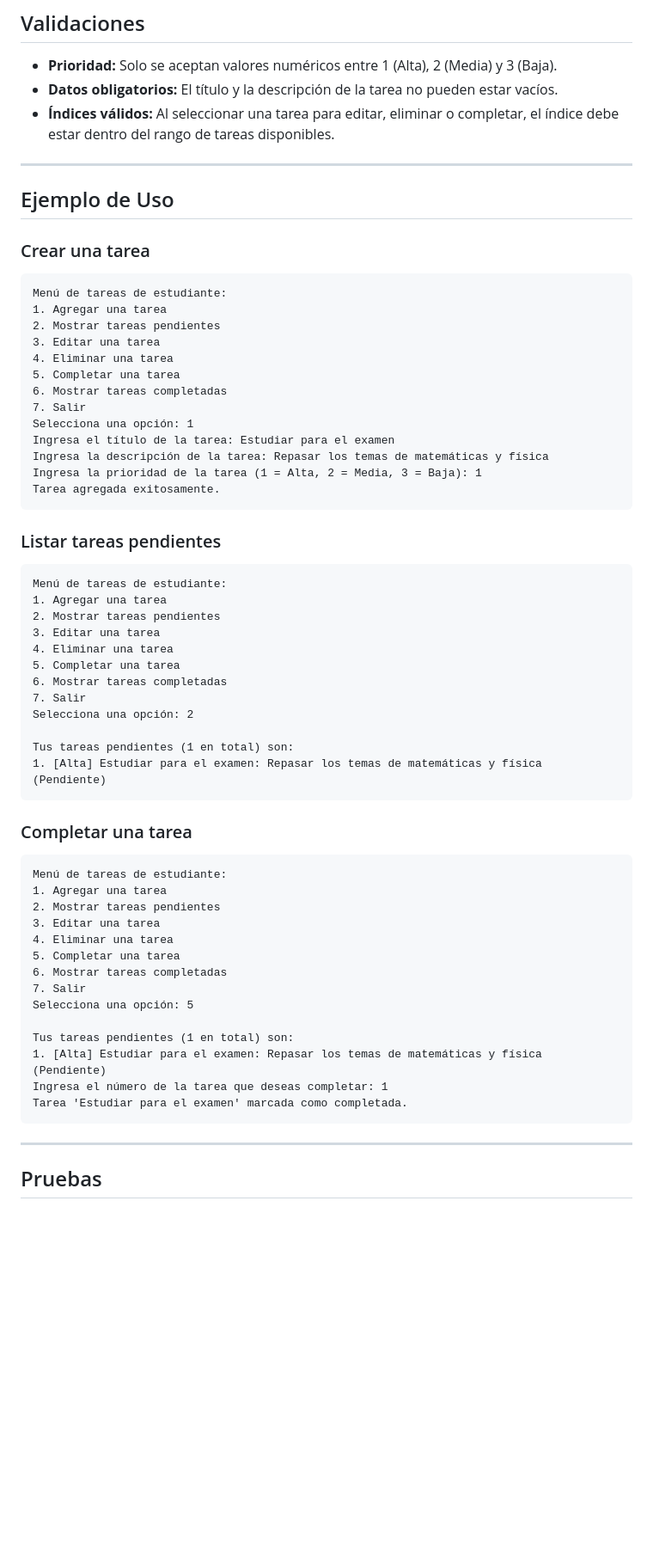
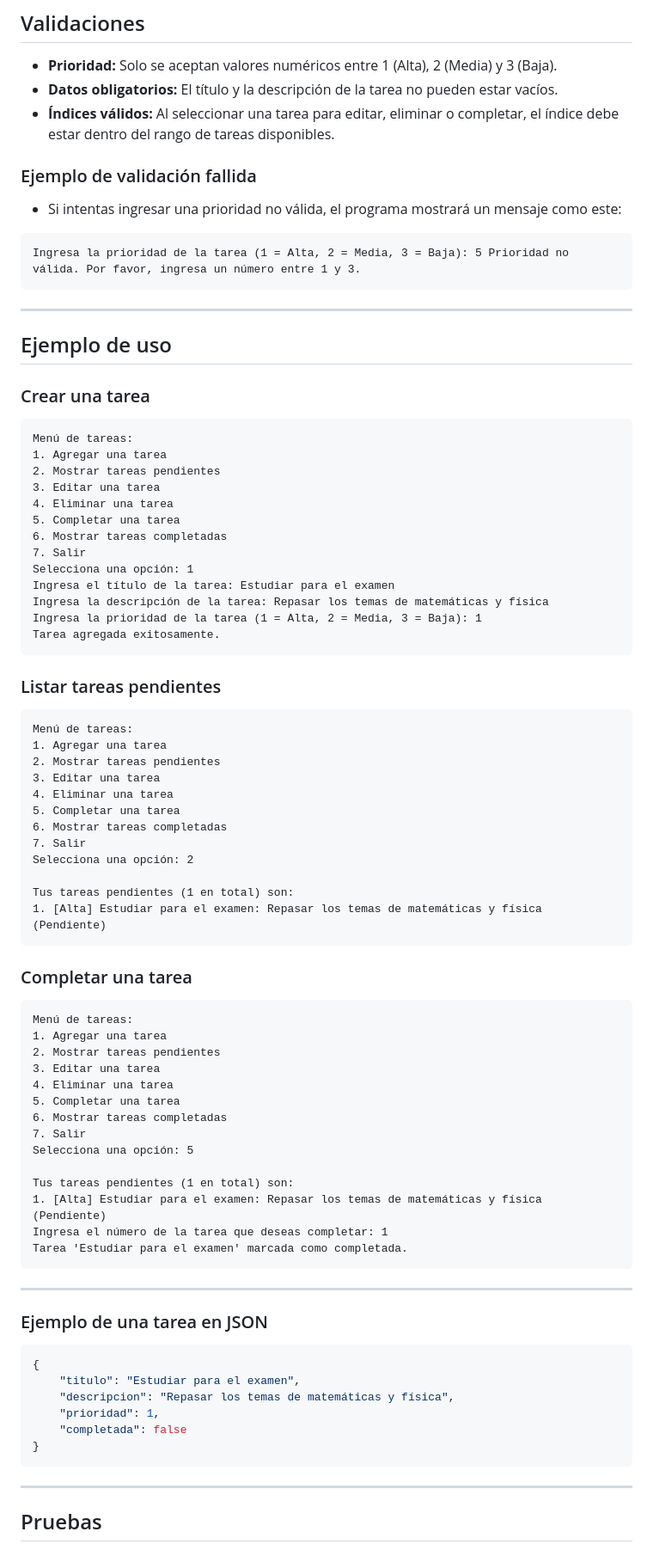
Before and after one commit to Teteocan-Technologies/Condominios, a Markdown page: README.md, the part around the change printed below. Shown: that part at 86% size. Drawn GitHub-style; blank space fills up the shorter version.

Commit message:
Archivo README actualizado para mejorar claridad

````diff
--- a/README.md
+++ b/README.md
@@ -74,13 +79,19 @@ gestor_tareas/
 - **Datos obligatorios:** El título y la descripción de la tarea no pueden estar vacíos.
 - **Índices válidos:** Al seleccionar una tarea para editar, eliminar o completar, el índice debe estar dentro del rango de tareas disponibles.
 
+### Ejemplo de validación fallida
+- Si intentas ingresar una prioridad no válida, el programa mostrará un mensaje como este:
+```
+Ingresa la prioridad de la tarea (1 = Alta, 2 = Media, 3 = Baja): 5 Prioridad no válida. Por favor, ingresa un número entre 1 y 3.
+```
+
 ---
 
-## Ejemplo de Uso
+## Ejemplo de uso
 
 ### Crear una tarea
 ```
-Menú de tareas de estudiante:
+Menú de tareas:
 1. Agregar una tarea
 2. Mostrar tareas pendientes
 3. Editar una tarea
@@ -97,7 +108,7 @@ Tarea agregada exitosamente.
 
 ### Listar tareas pendientes
 ```
-Menú de tareas de estudiante:
+Menú de tareas:
 1. Agregar una tarea
 2. Mostrar tareas pendientes
 3. Editar una tarea
@@ -113,7 +124,7 @@ Tus tareas pendientes (1 en total) son:
 
 ### Completar una tarea
 ```
-Menú de tareas de estudiante:
+Menú de tareas:
 1. Agregar una tarea
 2. Mostrar tareas pendientes
 3. Editar una tarea
@@ -131,6 +142,17 @@ Tarea 'Estudiar para el examen' marcada como completada.
 
 ---
 
+### Ejemplo de una tarea en JSON
+```json
+{
+    "titulo": "Estudiar para el examen",
+    "descripcion": "Repasar los temas de matemáticas y física",
+    "prioridad": 1,
+    "completada": false
+}
+```
+---
+
 ## Pruebas
 
 Este proyecto incluye pruebas unitarias para garantizar el correcto funcionamiento de cada componente. Las pruebas están ubicadas en la carpeta `tests/`.
````
Also changed, not shown: other parts of README.md (+14 -2 lines).
